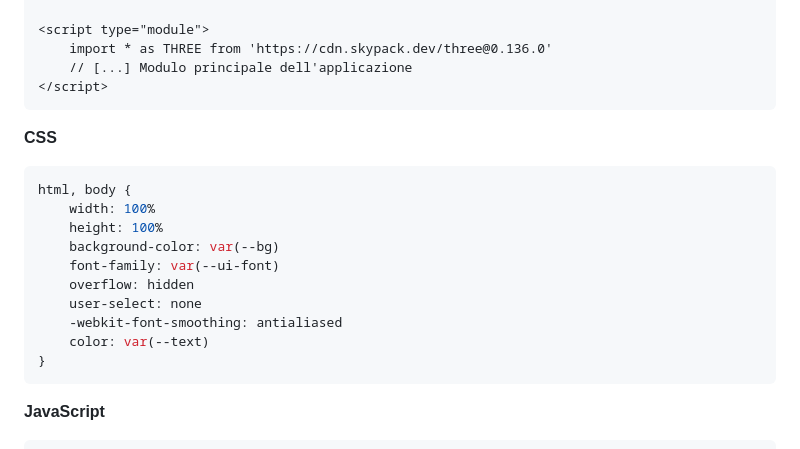
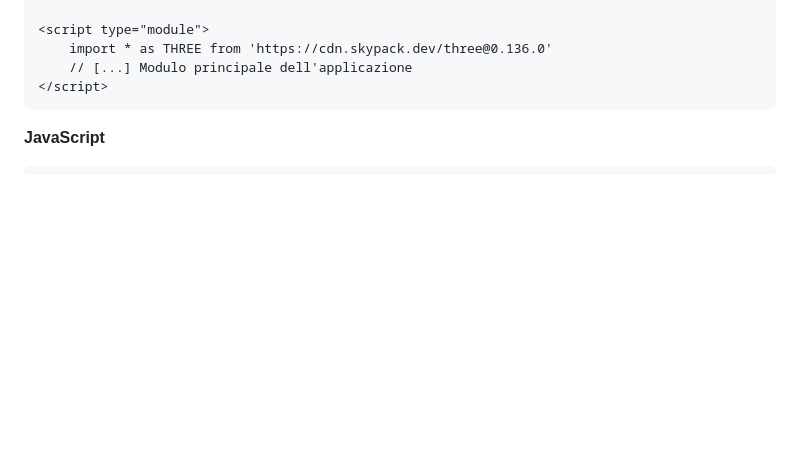
Before and after one commit to LucaMazzolaa/NASA70, a Markdown page: README.md, the part around one of its changes. Drawn GitHub-style; blank space fills up the shorter version.

````diff
--- a/README.md
+++ b/README.md
@@ -146,20 +146,6 @@ L’architettura carica i riferimenti progettuali in modo asincrono da un endpoi
     import * as THREE from 'https://cdn.skypack.dev/three@0.136.0'
     // [...] Modulo principale dell'applicazione
 </script>
-```
-
-**CSS**
-```css
-html, body {
-    width: 100%
-    height: 100%
-    background-color: var(--bg)
-    font-family: var(--ui-font)
-    overflow: hidden
-    user-select: none
-    -webkit-font-smoothing: antialiased
-    color: var(--text)
-}
 ```
 
 **JavaScript**
````
Also changed, not shown: other parts of README.md (+3 -3 lines).
